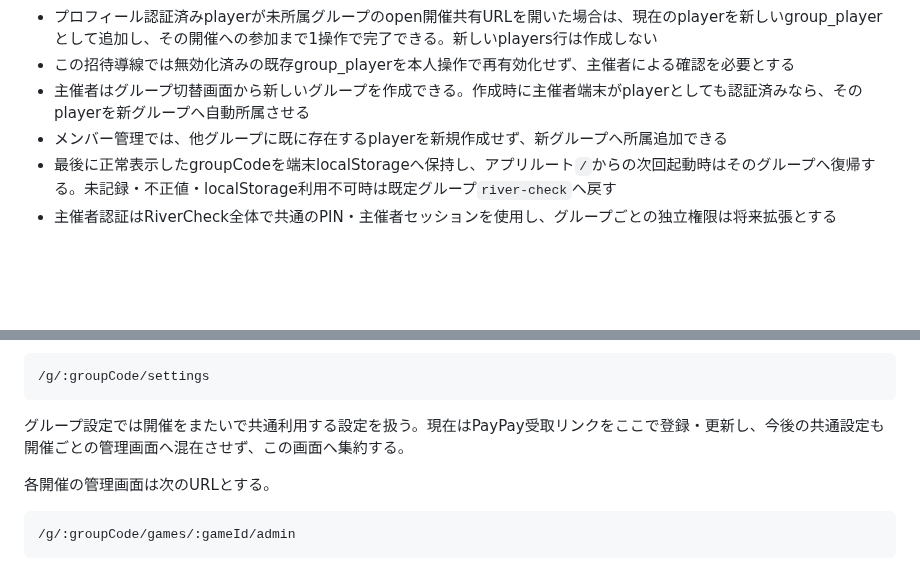
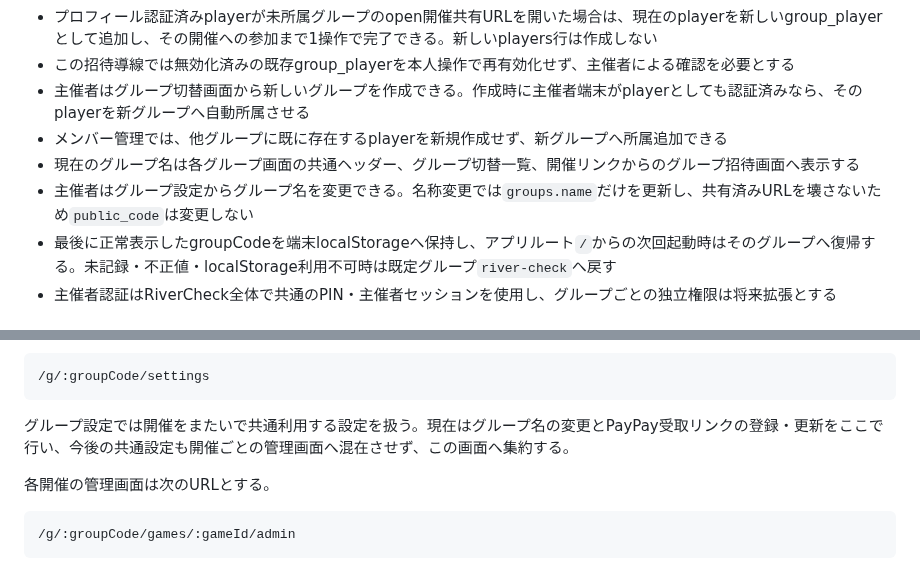
Before and after one commit to kztkn/RiverCheck, a Markdown page: docs/requirements.md, 2 parts joined by grey strips. Rendered like a GitHub page; blank space fills up the shorter version.

Commit message:
グループ名変更仕様を正本文書へ反映 [skip ci]

````diff
--- a/docs/requirements.md
+++ b/docs/requirements.md
@@ -131,6 +131,8 @@ MVPではログイン機能やユーザーアカウントを設けない。
 - この招待導線では無効化済みの既存group_playerを本人操作で再有効化せず、主催者による確認を必要とする
 - 主催者はグループ切替画面から新しいグループを作成できる。作成時に主催者端末がplayerとしても認証済みなら、そのplayerを新グループへ自動所属させる
 - メンバー管理では、他グループに既に存在するplayerを新規作成せず、新グループへ所属追加できる
+- 現在のグループ名は各グループ画面の共通ヘッダー、グループ切替一覧、開催リンクからのグループ招待画面へ表示する
+- 主催者はグループ設定からグループ名を変更できる。名称変更では`groups.name`だけを更新し、共有済みURLを壊さないため`public_code`は変更しない
 - 最後に正常表示したgroupCodeを端末localStorageへ保持し、アプリルート`/`からの次回起動時はそのグループへ復帰する。未記録・不正値・localStorage利用不可時は既定グループ`river-check`へ戻す
 - 主催者認証はRiverCheck全体で共通のPIN・主催者セッションを使用し、グループごとの独立権限は将来拡張とする
 
@@ -168,7 +170,7 @@ MVPではログイン機能やユーザーアカウントを設けない。
 /g/:groupCode/settings
 ```
 
-グループ設定では開催をまたいで共通利用する設定を扱う。現在はPayPay受取リンクをここで登録・更新し、今後の共通設定も開催ごとの管理画面へ混在させず、この画面へ集約する。
+グループ設定では開催をまたいで共通利用する設定を扱う。現在はグループ名の変更とPayPay受取リンクの登録・更新をここで行い、今後の共通設定も開催ごとの管理画面へ混在させず、この画面へ集約する。
 
 各開催の管理画面は次のURLとする。
 
````
Also changed, not shown: docs/architecture.md (+1 -1 lines).
